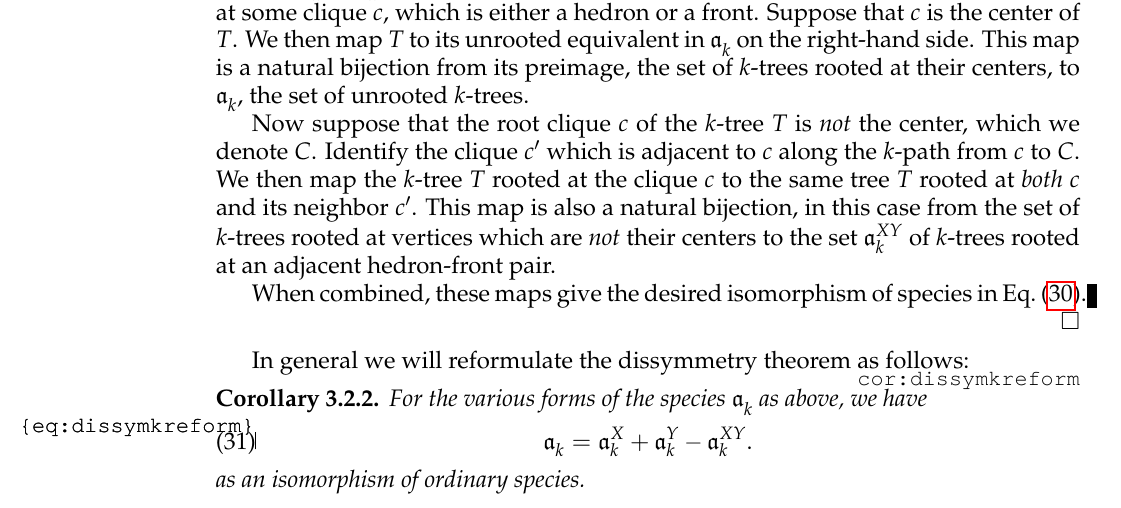
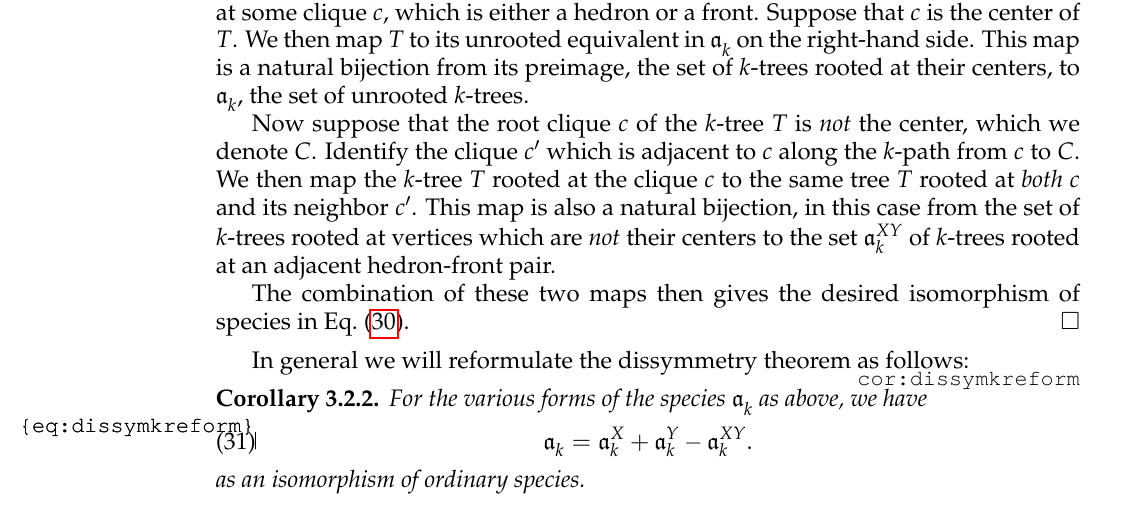
Before and after one commit to againerdewar/thesis, a LaTeX thesis (argthesis.tex): part of page 47 of 80, cut so that both start at the same text. Compiled offline with pdfLaTeX; a LaTeX package or settings file that is missing is left out.

Commit message:
Tweak proof of dissymk to fix bad block

```diff
--- a/argthesis.tex
+++ b/argthesis.tex
@@ -1128,7 +1128,7 @@ A similar theorem holds for $k$-trees.
   We then map the $k$-tree $T$ rooted at the clique $c$ to the same tree $T$ rooted at \emph{both} $c$ and its neighbor $c'$.
   This map is also a natural bijection, in this case from the set of $k$-trees rooted at vertices which are \emph{not} their centers to the set $\ktxy{k}$ of $k$-trees rooted at an adjacent hedron-front pair.
 
-  When combined, these maps give the desired isomorphism of species in \cref{eq:dissymk}.
+  The combination of these two maps then gives the desired isomorphism of species in \cref{eq:dissymk}.
 \end{proof}
 
 In general we will reformulate the dissymmetry theorem as follows:
```
